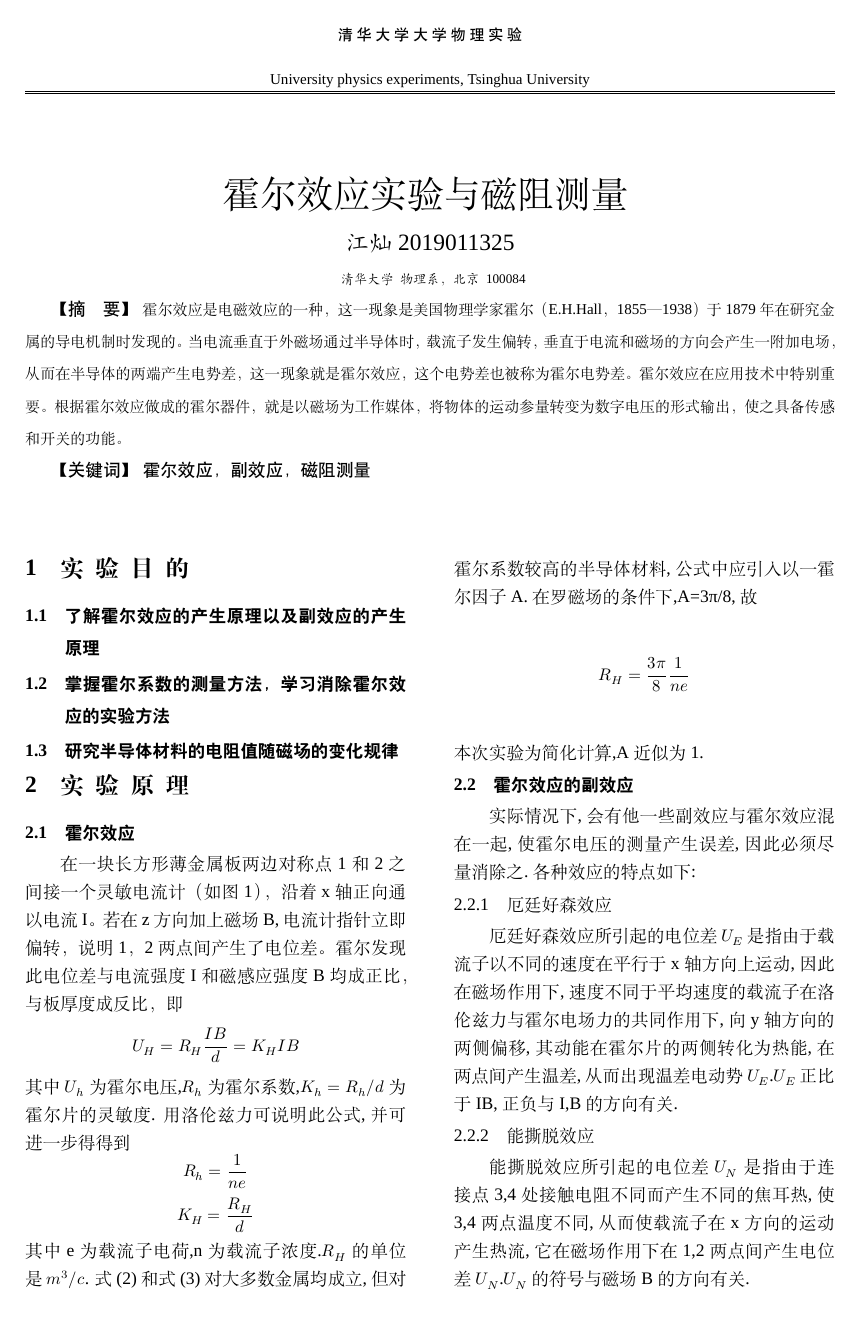
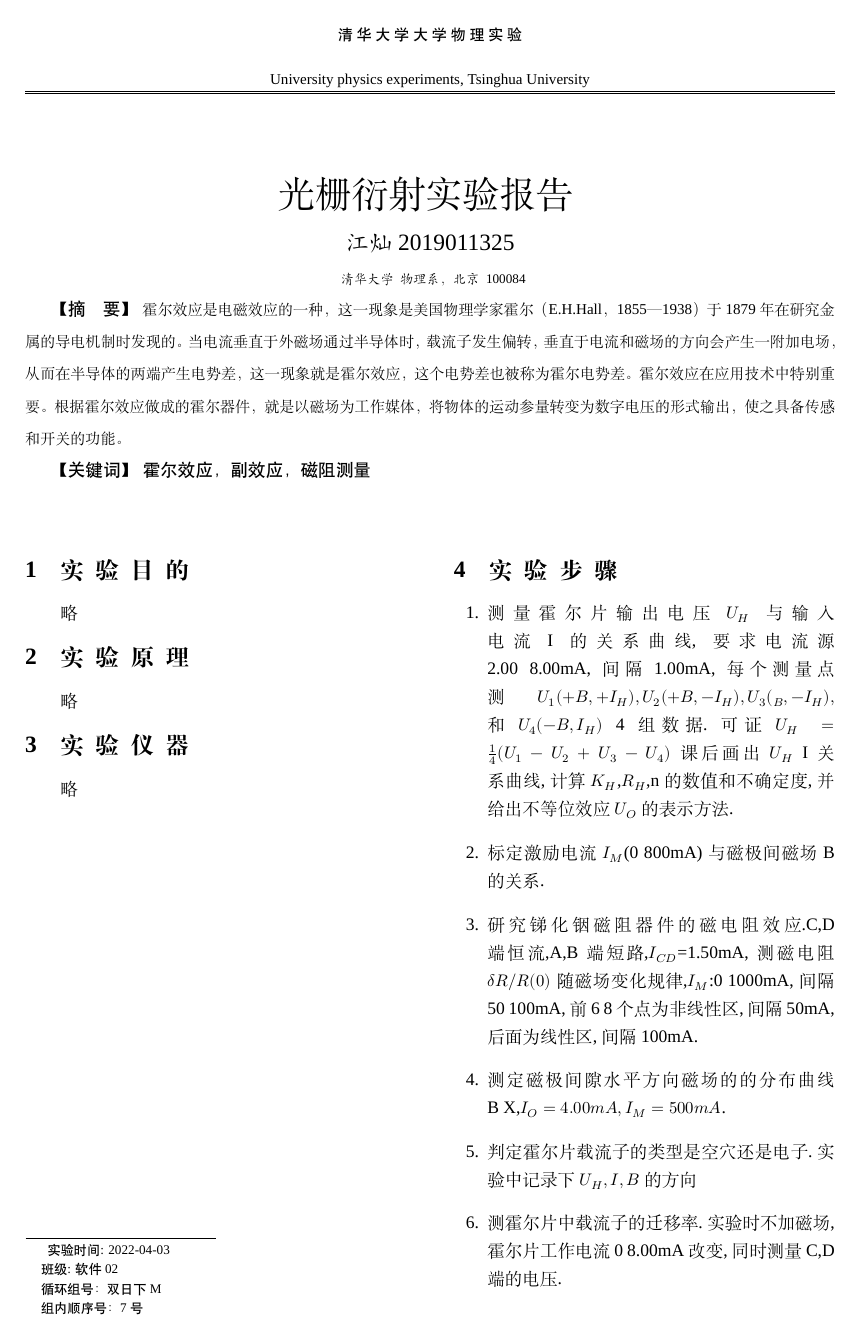
Before and after one commit to Jc-Bravo/Latex, a LaTeX problem sheet (光栅衍射/TempExample.tex, which reads 光栅衍射/thuemp.cls): page 1 of 7 before the commit and page 1 of 6 after it. Compiled offline with XeLaTeX; a missing font is replaced by an installed copy or a similar font.

Commit message:
headfoot right

```diff
--- a/光栅衍射/TempExample.tex
+++ b/光栅衍射/TempExample.tex
@@ -4,11 +4,11 @@
 \begin{document}
 
 % 标题，作者
-\emptitle{霍尔效应实验与磁阻测量}
+\emptitle{光栅衍射实验报告}
 \empauthor{江灿}{2019011325}
 
 % 奇数页页眉 % 请在这里写出第一作者以及论文题目
-\fancyhead[CO]{{\footnotesize 江灿: 霍尔效应与磁阻测量}}
+\fancyhead[CO]{{\footnotesize 江灿: 光栅衍射实验报告}}
 
 
 %%%%%%%%%%%%%%%%%%%%%%%%%%%%%%%%%%%%%%%%%%%%%%%%%%%%%%%%%%%%%%%%
@@ -25,7 +25,7 @@
 霍尔效应在应用技术中特别重要。根据霍尔效应做成的霍尔器件，就是以磁场为工作媒体，将物体的运动参量转变为数字电压的形式输出，使之具备传感和开关的功能。
 
 \end{empAbstract}
-
+\empfirstfoot{2022-04-03}{软件02}{双日下M}{7号}
 %%%%%%%%首页角注，依次为实验时间、报告时间、学号、email
 \end{@twocolumnfalse}
 ]
@@ -36,31 +36,8 @@
 %  分栏开始
 
 \section{实~~验~~目~~的}
-\subsection{了解霍尔效应的产生原理以及副效应的产生原理}
-\subsection{掌握霍尔系数的测量方法，学习消除霍尔效应的实验方法}
-\subsection{研究半导体材料的电阻值随磁场的变化规律}
+略
 
 %%%%%%%%%%%%%%%%%%%%%%%%%%%%%%%%%%%%%%%%%%%%%%%%%%%%%%%%%%%%%%%%
 \section{实~~验~~原~~理}
-\subsection{霍尔效应}
-在一块长方形薄金属板两边对称点1和2之间接一个灵敏电流计（如图1），沿着x轴
-正向通以电流I。若在z方向加上磁场B,电流计指针立即偏转，说明1，2两点间产生
-了电位差。霍尔发现此电位差与电流强度I和磁感应强度B均成正比，与板厚度成反比，即
-\[U_{H}=R_{H}\frac{IB}{d}=K_{H}IB\]
-其中$U_{h}$为霍尔电压,$R_{h}$为霍尔系数,$K_{h}=R_{h}/d$为霍尔片的灵敏度.
-用洛伦兹力可说明此公式,并可进一步得得到
-\[R_{h}=\frac{1}{ne}\]
-\[K_{H}=\frac{R_{H}}{d}\]
-其中e为载流子电荷,n为载流子浓度.$R_{H}$的单位是$m^{3}/c$.
-式(2)和式(3)对大多数金属均成立,但对霍尔系数较高的半导体材料,公式中应引入以一霍尔因子A.在罗磁场的条件下,A=3π/8,故
-\[R_{H}=\frac{3\pi}{8}\frac{1}{ne}\]
-本次实验为简化计算,A近似为1.
-\subsection{霍尔效应的副效应}
-实际情况下,会有他一些副效应与霍尔效应混在一起,使霍尔电压的测量产生误差,因此必须尽量消除之.各种效应的特点如下:
-\subsubsection{厄廷好森效应}
-厄廷好森效应所引起的电位差$U_{E}$是指由于载流子以不同的速度在平行于x轴方向上运动,因此在磁场作用下,速度不同于平均速度的载流子在洛伦兹力与霍尔电场力的共同作用下,向y轴方向的两侧偏移,其动能在霍尔片的两侧转化为热能,在两点间产生温差,从而出现温差电动势$U_{E}$.$U_{E}$正比于IB,正负与I,B的方向有关.
-\subsubsection{能撕脱效应}
-能撕脱效应所引起的电位差$U_{N}$是指由于连接点3,4处接触电阻不同而产生不同的焦耳热,使3,4两点温度不同,从而使载流子在x方向的运动产生热流,它在磁场作用下在1,2两点间产生电位差$U_{N}$.$U_{N}$的符号与磁场B的方向有关.
-\subsubsection{里纪-勒杜克效应}
-里纪-勒杜克效应引起的电位差$U_{R}$是指由于上述热流中载流子速度各不相同,在磁场作用下会使1,2两点出现温差电动势$U_{R}$.$U_{R}$方向与B的方向有关.
-\subsubsection{不等位效应}
+略
@@ -87 +44,3 @@ $ \delta R /R(O)$为B的一次函数(如图3).对于实验所用器件,$ B \leq
 \section{实~~验~~仪~~器}
+略
+\newpage
--- a/光栅衍射/thuemp.cls
+++ b/光栅衍射/thuemp.cls
@@ -174,7 +174,10 @@ The LaTeX template for Experiment Report in Modern Physics of Tsinghua Universit
 \noindent\rule{4cm}{.5pt}\\[0.5ex]%
 \hspace*{1em} \liuhao \linespread{0.8}\selectfont
 \parbox{\textwidth}{
-
+\heiti\makebox[\widthof{实}][r]{实}验时间: #1\\
+\heiti\makebox[\widthof{\makebox{*}实}][r]{班级}: #2\\
+\heiti\makebox[\widthof{\makebox{*}实}][r]{循环}组号：#3 \\
+\heiti\makebox[\widthof{\makebox{*}实}][r]{组内}顺序号：#4 \\
 }}
 }
 
```
Also changed, not shown: 光栅衍射/TempExample.bbl (deleted), 光栅衍射/TempExample.pdf, 光栅衍射/TempExample.tex (25 more changed lines), 5 other files.
